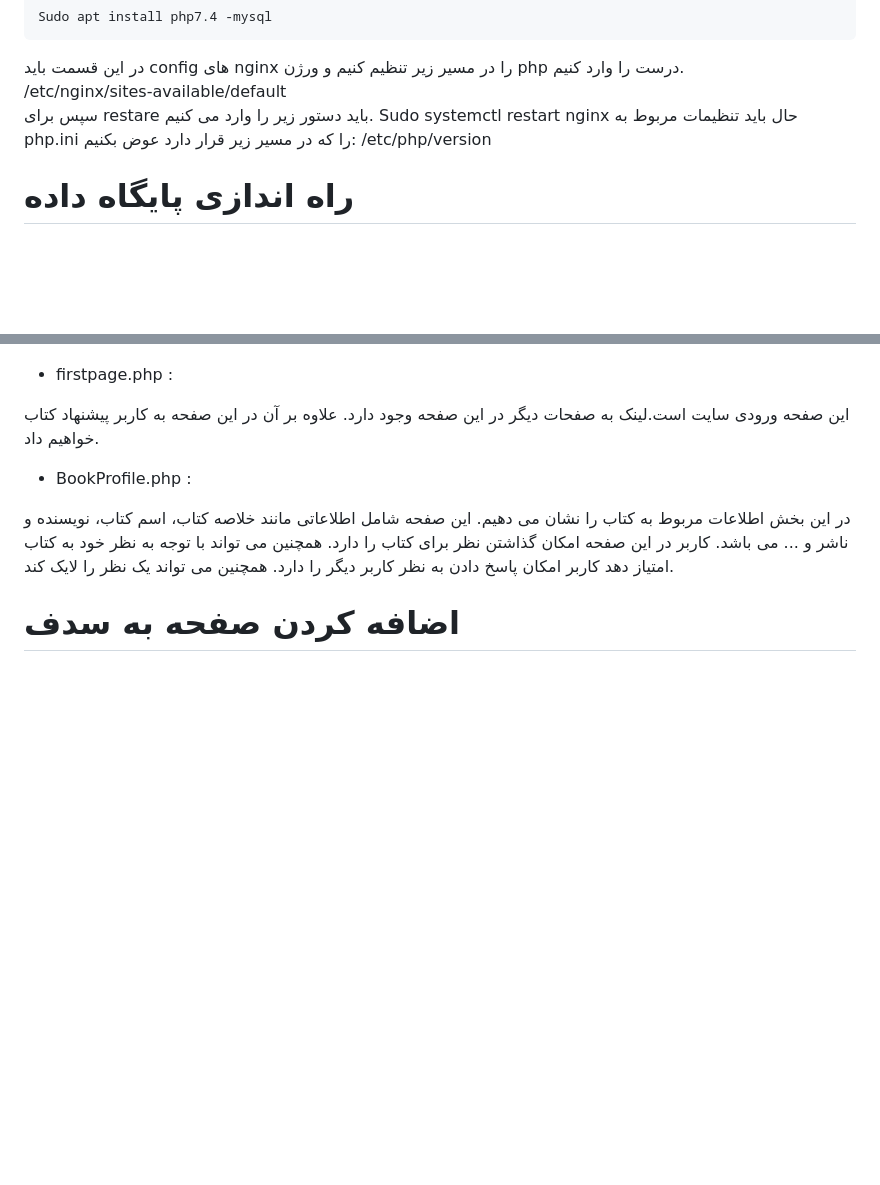
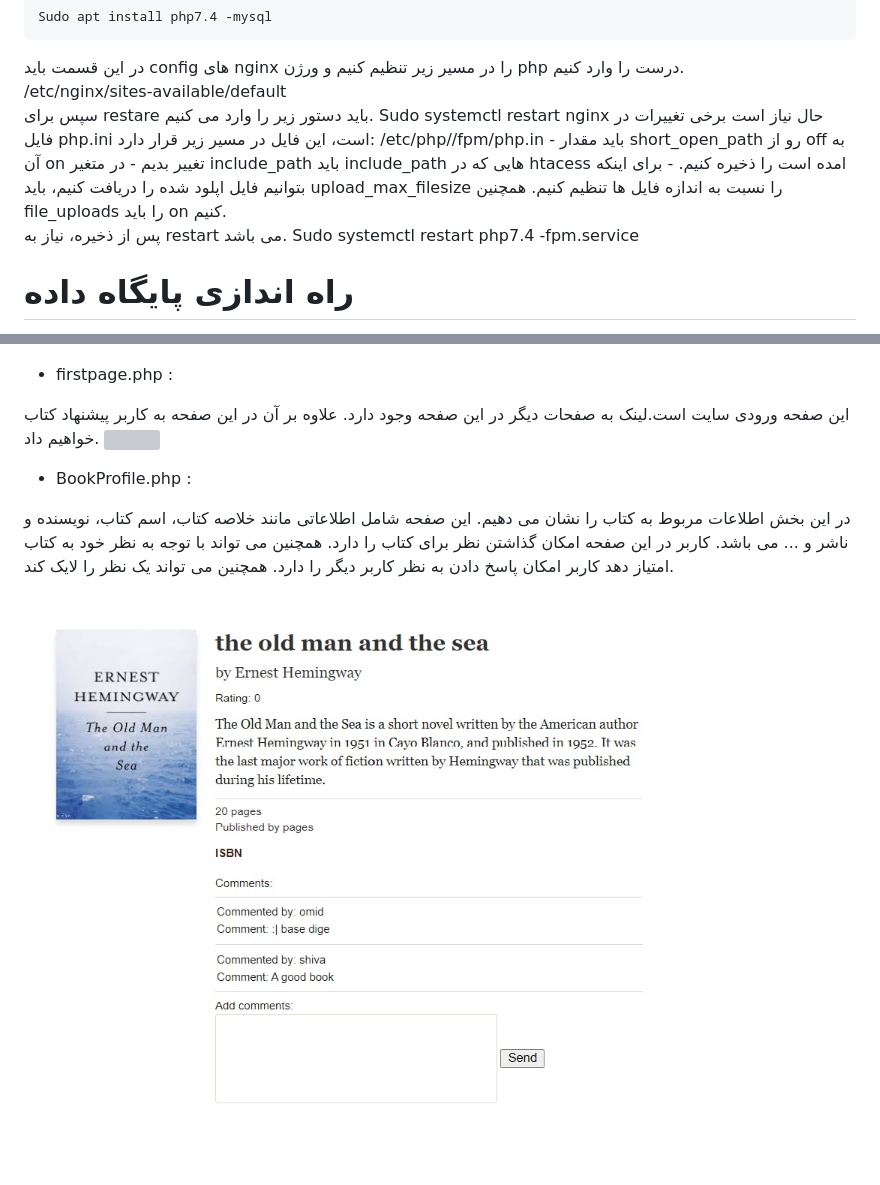
Before and after one commit to web-programming-course/SadafSocialNetwork, a Markdown page: README.md, 2 parts joined by grey strips. GitHub-like rendering; pictures changed too: image/profile.jpg (added); blank space fills up the shorter version; grey boxes are pictures that could not be loaded.

```diff
--- a/README.md
+++ b/README.md
@@ -27,8 +27,16 @@
 </div>
 سپس برای restare باید دستور زیر را وارد می کنیم.
     Sudo systemctl restart nginx
-حال باید تنظیمات مربوط به php.ini را که  در مسیر زیر قرار دارد عوض بکنیم:
-    /etc/php/version
+حال نیاز است برخی تغییرات در فایل  php.ini است، این فایل در مسیر زیر قرار دارد:
+    /etc/php/<version>/fpm/php.in
+- باید مقدار short_open_path رو از off به آن on تغییر بدیم
+- در متغیر include_path باید include_path هایی که در htacess امده است را ذخیره کنیم.
+- برای اینکه بتوانیم فایل اپلود شده را دریافت کنیم، باید upload_max_filesize را نسبت به اندازه فایل ها تنظیم کنیم. همچنین file_uploads را باید on کنیم.
+
+پس از ذخیره، نیاز به restart می باشد.
+    Sudo systemctl restart php7.4 -fpm.service
+
+
 
 
 # راه اندازی پایگاه داده
@@ -69,6 +77,7 @@
 * firstpage.php :
 
 این صفحه ورودی سایت است.لینک به صفحات دیگر در این صفحه وجود دارد. علاوه بر آن در این صفحه به کاربر پیشنهاد کتاب خواهیم داد.
+![](https://github.com/web-programming-course/SadafSocialNetwork/blob/BookReads/image/first.jpg)
 
 * BookProfile.php :
 
@@ -76,8 +85,7 @@
 کاربر در این صفحه امکان گذاشتن نظر برای کتاب را دارد. همچنین می تواند با توجه به نظر خود به کتاب امتیاز دهد
 کاربر امکان پاسخ دادن به نظر کاربر دیگر را دارد. همچنین می تواند یک نظر را لایک کند.
 
+![](https://github.com/web-programming-course/SadafSocialNetwork/blob/BookReads/image/profile.jpg)
 
 
-# اضافه کردن صفحه به سدف
-
 </div>
```
Also changed, not shown: image/firsrt.jpg (added).
